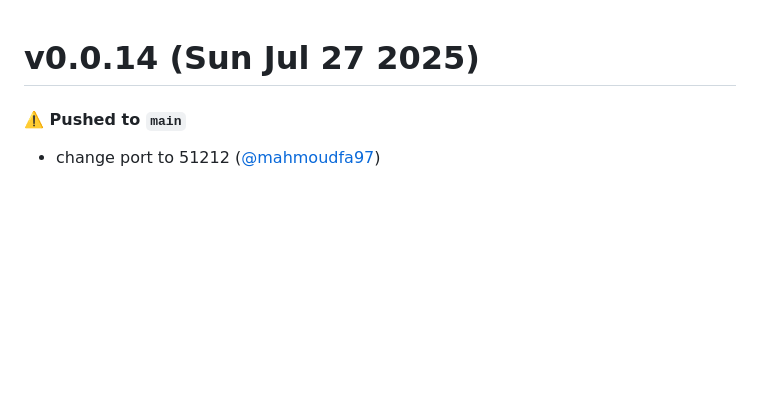
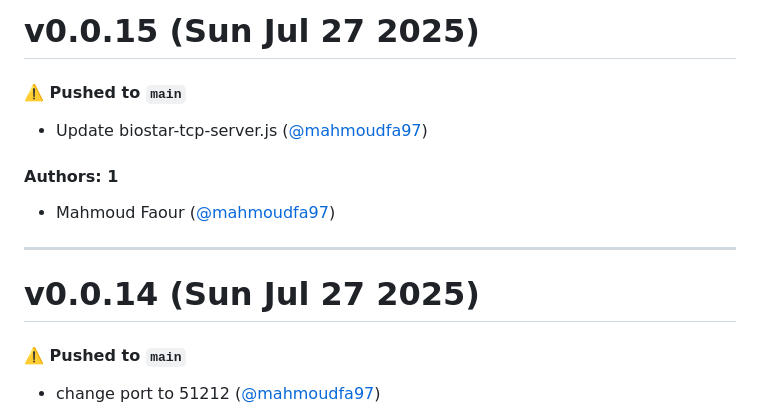
Before and after one commit to mahmoudfa97/tcpserver, a Markdown page: CHANGELOG.md, the part around the change. GitHub-like rendering; blank space fills up the shorter version.

Commit message:
Update CHANGELOG.md [skip ci]

```diff
--- a/CHANGELOG.md
+++ b/CHANGELOG.md
@@ -1,3 +1,15 @@
+# v0.0.15 (Sun Jul 27 2025)
+
+#### ⚠️ Pushed to `main`
+
+- Update biostar-tcp-server.js ([@mahmoudfa97](https://github.com/mahmoudfa97))
+
+#### Authors: 1
+
+- Mahmoud Faour ([@mahmoudfa97](https://github.com/mahmoudfa97))
+
+---
+
 # v0.0.14 (Sun Jul 27 2025)
 
 #### ⚠️ Pushed to `main`
```
